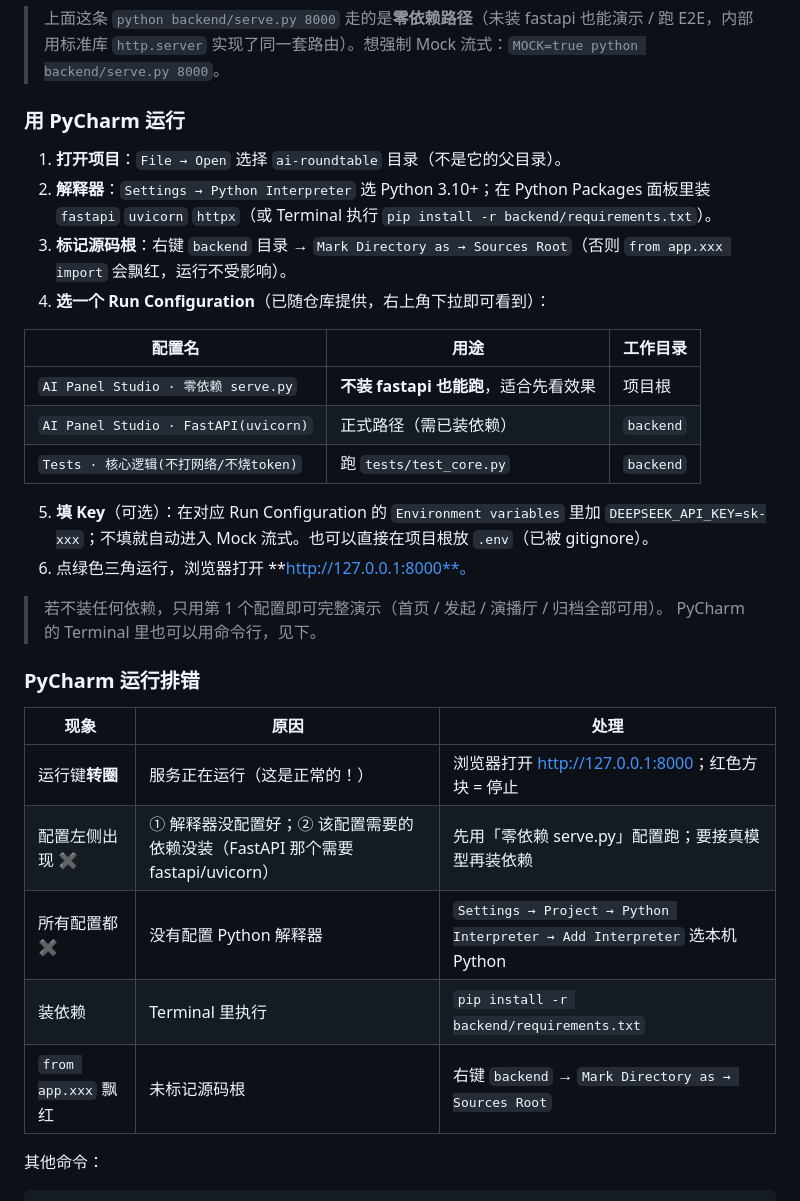
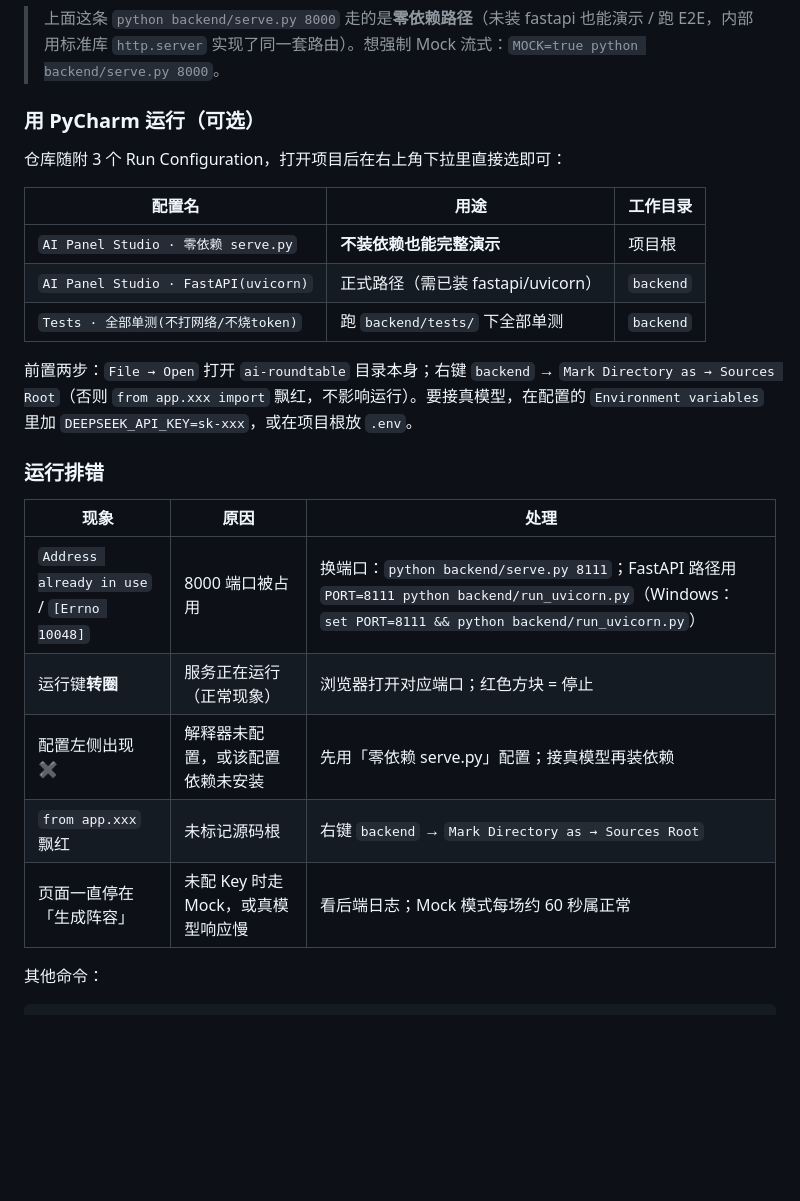
Before and after one commit to ftf112233/ai-panel-studio, a Markdown page: README.md, the part around the change. Drawn GitHub-style; blank space fills up the shorter version.

Commit message:
docs: README 精简 PyCharm 章节，排错表合并为通用运行排错（含端口占用）

```diff
--- a/README.md
+++ b/README.md
@@ -39,34 +39,27 @@ cd backend && python -m uvicorn app.main:app --reload --port 8000
 
 > 上面这条 `python backend/serve.py 8000` 走的是**零依赖路径**（未装 fastapi 也能演示 / 跑 E2E，内部用标准库 `http.server` 实现了同一套路由）。想强制 Mock 流式：`MOCK=true python backend/serve.py 8000`。
 
-### 用 PyCharm 运行
+### 用 PyCharm 运行（可选）
 
-1. **打开项目**：`File → Open` 选择 `ai-roundtable` 目录（不是它的父目录）。
-2. **解释器**：`Settings → Python Interpreter` 选 Python 3.10+；在 Python Packages 面板里装 `fastapi` `uvicorn` `httpx`（或 Terminal 执行 `pip install -r backend/requirements.txt`）。
-3. **标记源码根**：右键 `backend` 目录 → `Mark Directory as → Sources Root`（否则 `from app.xxx import` 会飘红，运行不受影响）。
-4. **选一个 Run Configuration**（已随仓库提供，右上角下拉即可看到）：
+仓库随附 3 个 Run Configuration，打开项目后在右上角下拉里直接选即可：
 
 | 配置名 | 用途 | 工作目录 |
 |---|---|---|
-| `AI Panel Studio · 零依赖 serve.py` | **不装 fastapi 也能跑**，适合先看效果 | 项目根 |
-| `AI Panel Studio · FastAPI(uvicorn)` | 正式路径（需已装依赖） | `backend` |
-| `Tests · 核心逻辑(不打网络/不烧token)` | 跑 `tests/test_core.py` | `backend` |
+| `AI Panel Studio · 零依赖 serve.py` | **不装依赖也能完整演示** | 项目根 |
+| `AI Panel Studio · FastAPI(uvicorn)` | 正式路径（需已装 fastapi/uvicorn） | `backend` |
+| `Tests · 全部单测(不打网络/不烧token)` | 跑 `backend/tests/` 下全部单测 | `backend` |
 
-5. **填 Key**（可选）：在对应 Run Configuration 的 `Environment variables` 里加 `DEEPSEEK_API_KEY=sk-xxx`；不填就自动进入 Mock 流式。也可以直接在项目根放 `.env`（已被 gitignore）。
-6. 点绿色三角运行，浏览器打开 **http://127.0.0.1:8000**。
+前置两步：`File → Open` 打开 `ai-roundtable` 目录本身；右键 `backend` → `Mark Directory as → Sources Root`（否则 `from app.xxx import` 飘红，不影响运行）。要接真模型，在配置的 `Environment variables` 里加 `DEEPSEEK_API_KEY=sk-xxx`，或在项目根放 `.env`。
 
-> 若不装任何依赖，只用第 1 个配置即可完整演示（首页 / 发起 / 演播厅 / 归档全部可用）。
-> PyCharm 的 Terminal 里也可以用命令行，见下。
-
-### PyCharm 运行排错
+### 运行排错
 
 | 现象 | 原因 | 处理 |
 |---|---|---|
-| 运行键**转圈** | 服务正在运行（这是正常的！） | 浏览器打开 <http://127.0.0.1:8000>；红色方块 = 停止 |
-| 配置左侧出现 **✖** | ① 解释器没配置好；② 该配置需要的依赖没装（FastAPI 那个需要 fastapi/uvicorn） | 先用「零依赖 serve.py」配置跑；要接真模型再装依赖 |
-| 所有配置都 ✖ | 没有配置 Python 解释器 | `Settings → Project → Python Interpreter → Add Interpreter` 选本机 Python |
-| 装依赖 | Terminal 里执行 | `pip install -r backend/requirements.txt` |
+| `Address already in use` / `[Errno 10048]` | 8000 端口被占用 | 换端口：`python backend/serve.py 8111`；FastAPI 路径用 `PORT=8111 python backend/run_uvicorn.py`（Windows：`set PORT=8111 && python backend/run_uvicorn.py`） |
+| 运行键**转圈** | 服务正在运行（正常现象） | 浏览器打开对应端口；红色方块 = 停止 |
+| 配置左侧出现 **✖** | 解释器未配置，或该配置依赖未安装 | 先用「零依赖 serve.py」配置；接真模型再装依赖 |
 | `from app.xxx` 飘红 | 未标记源码根 | 右键 `backend` → `Mark Directory as → Sources Root` |
+| 页面一直停在「生成阵容」 | 未配 Key 时走 Mock，或真模型响应慢 | 看后端日志；Mock 模式每场约 60 秒属正常 |
 
 其他命令：
 
```
